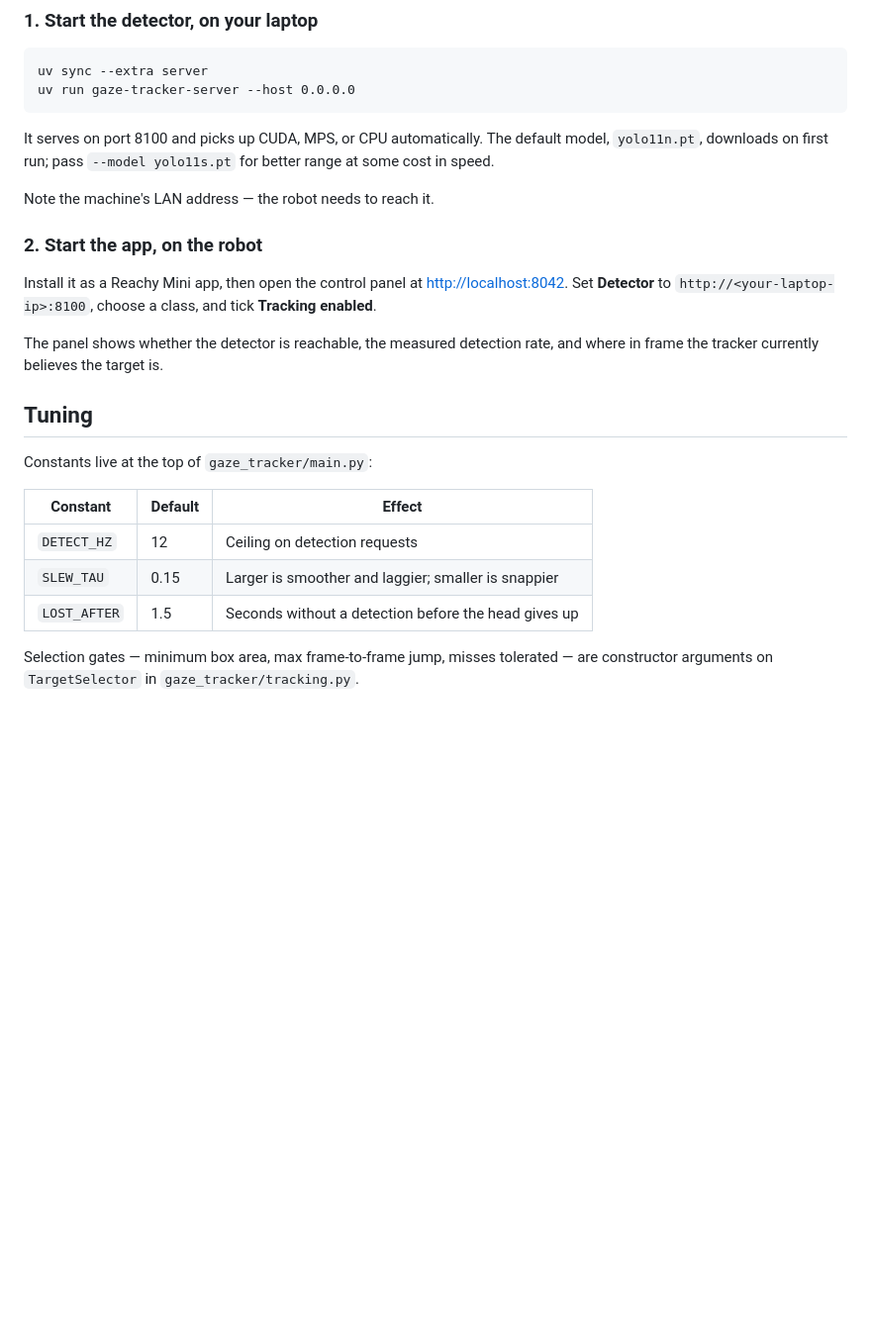
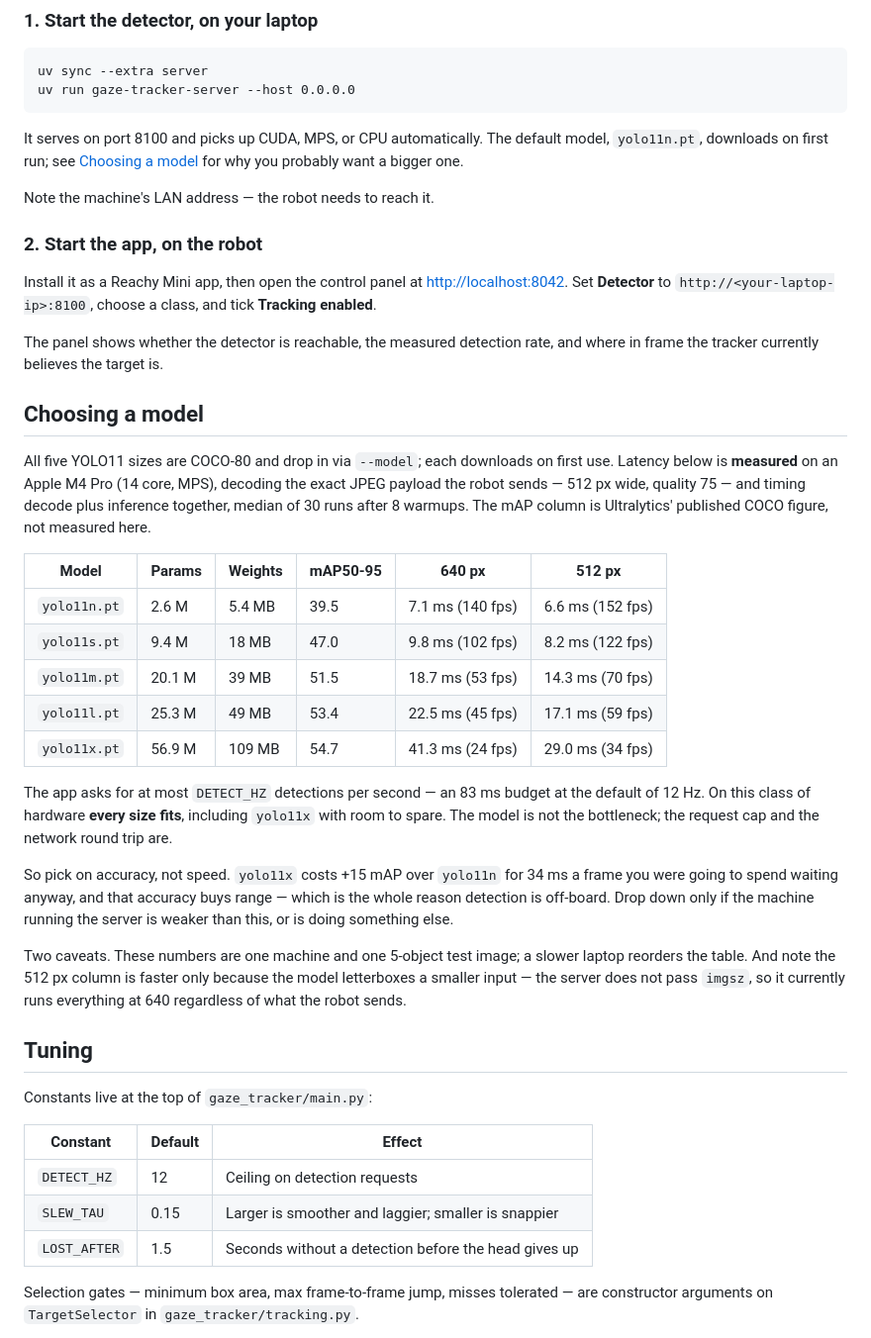
Before and after one commit to belambert/reachy-gaze, a Markdown page: README.md, the part around one of its changes. Shown at 99% size. GitHub-like rendering; blank space fills up the shorter version.

Commit message:
docs: add measured YOLO11 latency for all five model sizes
Every size fits the detection budget on an M4 Pro, including yolo11x, so the
model should be chosen on accuracy rather than speed.

```diff
--- a/README.md
+++ b/README.md
@@ -50,8 +50,8 @@ between two cats and a miss counter so it lets go once the real one leaves.
     uv run gaze-tracker-server --host 0.0.0.0
 
 It serves on port 8100 and picks up CUDA, MPS, or CPU automatically. The default
-model, `yolo11n.pt`, downloads on first run; pass `--model yolo11s.pt` for better
-range at some cost in speed.
+model, `yolo11n.pt`, downloads on first run; see [Choosing a model](#choosing-a-model)
+for why you probably want a bigger one.
 
 Note the machine's LAN address — the robot needs to reach it.
 
@@ -64,15 +64,46 @@ choose a class, and tick **Tracking enabled**.
 The panel shows whether the detector is reachable, the measured detection rate,
 and where in frame the tracker currently believes the target is.
 
+## Choosing a model
+
+All five YOLO11 sizes are COCO-80 and drop in via `--model`; each downloads on
+first use. Latency below is **measured** on an Apple M4 Pro (14 core, MPS),
+decoding the exact JPEG payload the robot sends — 512 px wide, quality 75 —
+and timing decode plus inference together, median of 30 runs after 8 warmups.
+The mAP column is Ultralytics' published COCO figure, not measured here.
+
+| Model        | Params | Weights | mAP50-95 | 640 px           | 512 px           |
+| ------------ | ------ | ------- | -------- | ---------------- | ---------------- |
+| `yolo11n.pt` | 2.6 M  | 5.4 MB  | 39.5     | 7.1 ms (140 fps) | 6.6 ms (152 fps) |
+| `yolo11s.pt` | 9.4 M  | 18 MB   | 47.0     | 9.8 ms (102 fps) | 8.2 ms (122 fps) |
+| `yolo11m.pt` | 20.1 M | 39 MB   | 51.5     | 18.7 ms (53 fps) | 14.3 ms (70 fps) |
+| `yolo11l.pt` | 25.3 M | 49 MB   | 53.4     | 22.5 ms (45 fps) | 17.1 ms (59 fps) |
+| `yolo11x.pt` | 56.9 M | 109 MB  | 54.7     | 41.3 ms (24 fps) | 29.0 ms (34 fps) |
+
+The app asks for at most `DETECT_HZ` detections per second — an 83 ms budget at
+the default of 12 Hz. On this class of hardware **every size fits**, including
+`yolo11x` with room to spare. The model is not the bottleneck; the request cap
+and the network round trip are.
+
+So pick on accuracy, not speed. `yolo11x` costs +15 mAP over `yolo11n` for 34 ms
+a frame you were going to spend waiting anyway, and that accuracy buys range —
+which is the whole reason detection is off-board. Drop down only if the machine
+running the server is weaker than this, or is doing something else.
+
+Two caveats. These numbers are one machine and one 5-object test image; a slower
+laptop reorders the table. And note the 512 px column is faster only because the
+model letterboxes a smaller input — the server does not pass `imgsz`, so it
+currently runs everything at 640 regardless of what the robot sends.
+
 ## Tuning
 
 Constants live at the top of `gaze_tracker/main.py`:
 
-| Constant     | Default | Effect                                                     |
-| ------------ | ------- | ---------------------------------------------------------- |
-| `DETECT_HZ`  | 12      | Ceiling on detection requests                               |
-| `SLEW_TAU`   | 0.15    | Larger is smoother and laggier; smaller is snappier         |
-| `LOST_AFTER` | 1.5     | Seconds without a detection before the head gives up        |
+| Constant     | Default | Effect                                               |
+| ------------ | ------- | ---------------------------------------------------- |
+| `DETECT_HZ`  | 12      | Ceiling on detection requests                        |
+| `SLEW_TAU`   | 0.15    | Larger is smoother and laggier; smaller is snappier  |
+| `LOST_AFTER` | 1.5     | Seconds without a detection before the head gives up |
 
 Selection gates — minimum box area, max frame-to-frame jump, misses tolerated —
 are constructor arguments on `TargetSelector` in `gaze_tracker/tracking.py`.
```
Also changed, not shown: other parts of README.md (+4 -4 lines).
